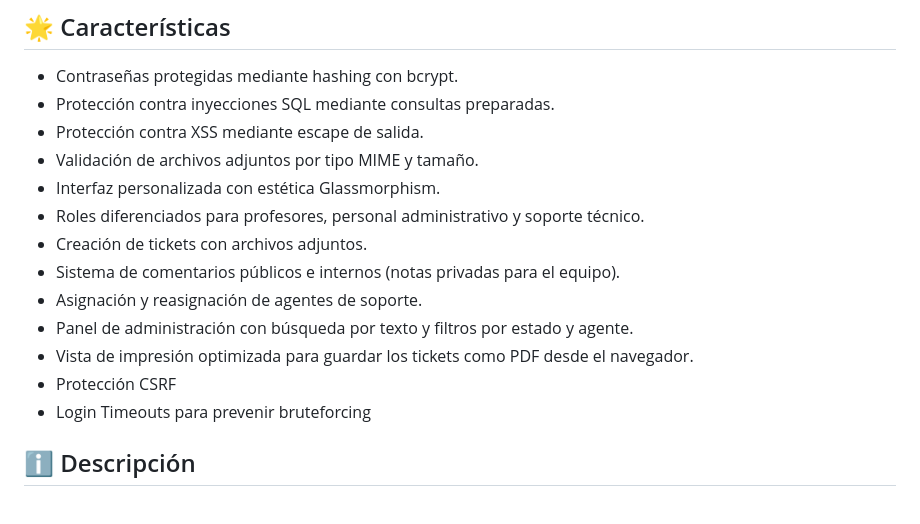
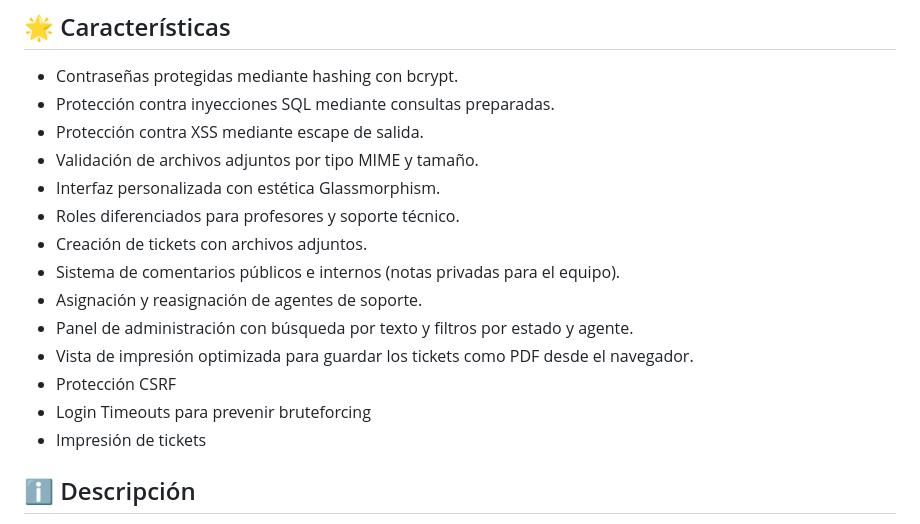
Before and after one commit to idmv06/tickets, a Markdown page: README.md, the part around the change. Rendered like a GitHub page.

Commit message:
Update roles description in README
Removed mention of administrative staff roles from the README.

```diff
--- a/README.md
+++ b/README.md
@@ -16,7 +16,7 @@
 - Protección contra XSS mediante escape de salida.
 - Validación de archivos adjuntos por tipo MIME y tamaño.
 - Interfaz personalizada con estética Glassmorphism.
-- Roles diferenciados para profesores, personal administrativo y soporte técnico.
+- Roles diferenciados para profesores y soporte técnico.
 - Creación de tickets con archivos adjuntos.
 - Sistema de comentarios públicos e internos (notas privadas para el equipo).
 - Asignación y reasignación de agentes de soporte.
@@ -24,6 +24,7 @@
 - Vista de impresión optimizada para guardar los tickets como PDF desde el navegador.
 - Protección CSRF
 - Login Timeouts para prevenir bruteforcing
+- Impresión de tickets
 
 ## ℹ️ Descripción
 
```
